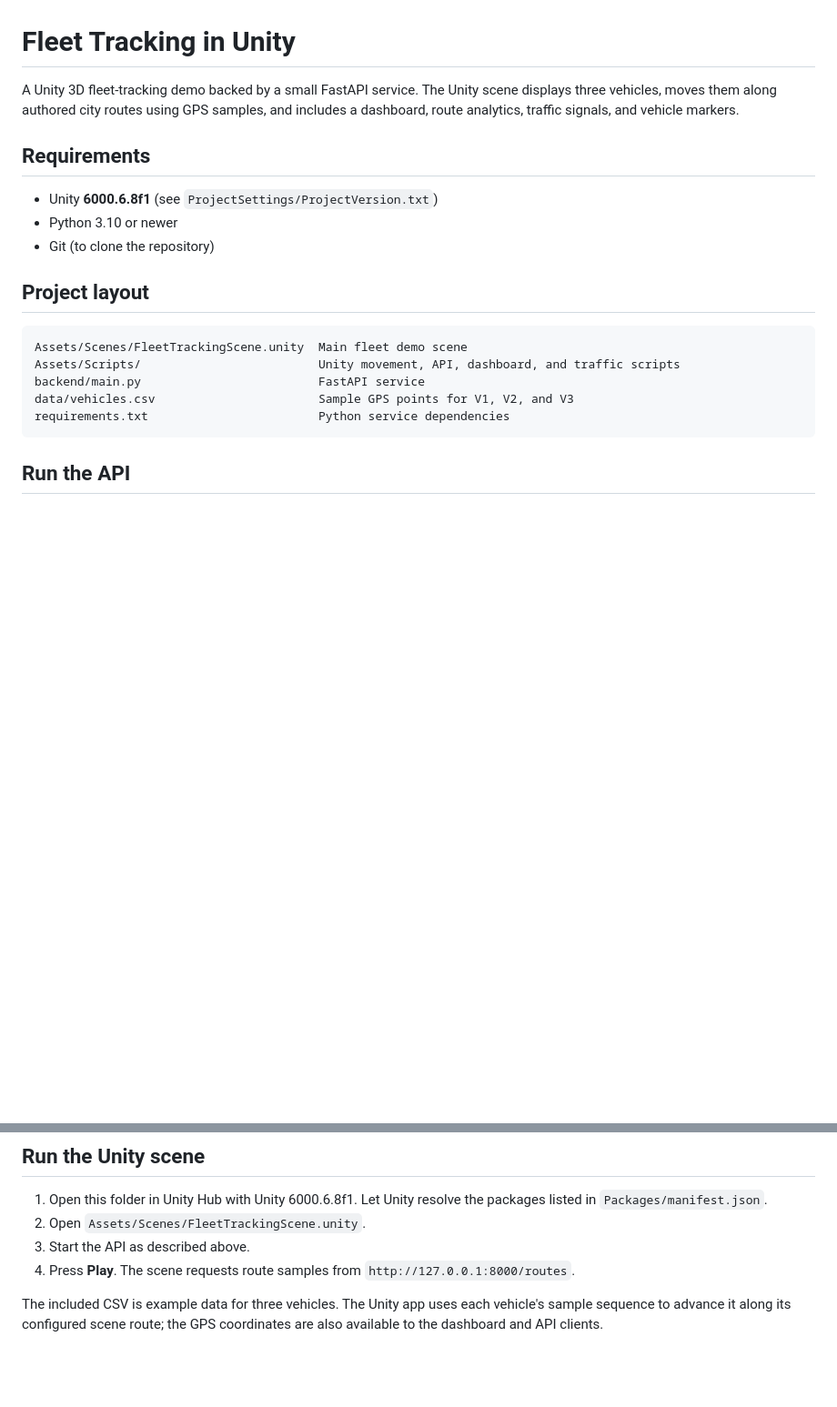
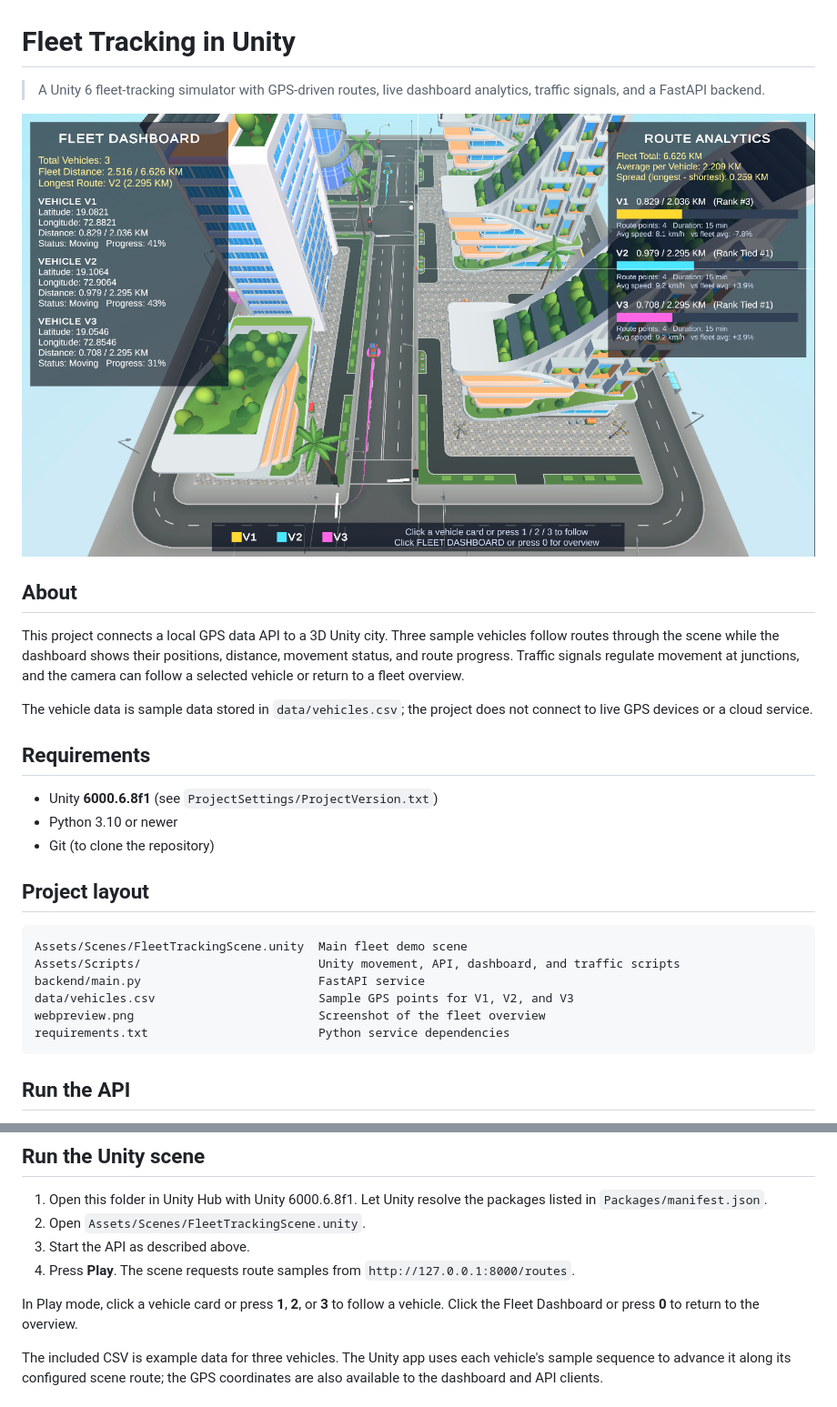
Before and after one commit to satyam2006-cmd/Fleet-Tracking-in-Unity, a Markdown page: README.md, 2 parts joined by grey strips. Shown at 91% size. GitHub-like rendering; pictures changed too: webpreview.png (added); blank space fills up the shorter version.

Commit message:
Add fleet preview and update project overview

````diff
--- a/README.md
+++ b/README.md
@@ -1,6 +1,14 @@
 # Fleet Tracking in Unity
 
-A Unity 3D fleet-tracking demo backed by a small FastAPI service. The Unity scene displays three vehicles, moves them along authored city routes using GPS samples, and includes a dashboard, route analytics, traffic signals, and vehicle markers.
+> A Unity 6 fleet-tracking simulator with GPS-driven routes, live dashboard analytics, traffic signals, and a FastAPI backend.
+
+![Fleet Tracking in Unity: city overview with fleet dashboard and route analytics](webpreview.png)
+
+## About
+
+This project connects a local GPS data API to a 3D Unity city. Three sample vehicles follow routes through the scene while the dashboard shows their positions, distance, movement status, and route progress. Traffic signals regulate movement at junctions, and the camera can follow a selected vehicle or return to a fleet overview.
+
+The vehicle data is sample data stored in `data/vehicles.csv`; the project does not connect to live GPS devices or a cloud service.
 
 ## Requirements
 
@@ -15,6 +23,7 @@ Assets/Scenes/FleetTrackingScene.unity  Main fleet demo scene
 Assets/Scripts/                         Unity movement, API, dashboard, and traffic scripts
 backend/main.py                         FastAPI service
 data/vehicles.csv                       Sample GPS points for V1, V2, and V3
+webpreview.png                          Screenshot of the fleet overview
 requirements.txt                        Python service dependencies
 ```
 
@@ -53,6 +62,8 @@ Useful API URLs:
 3. Start the API as described above.
 4. Press **Play**. The scene requests route samples from `http://127.0.0.1:8000/routes`.
 
+In Play mode, click a vehicle card or press **1**, **2**, or **3** to follow a vehicle. Click the Fleet Dashboard or press **0** to return to the overview.
+
 The included CSV is example data for three vehicles. The Unity app uses each vehicle's sample sequence to advance it along its configured scene route; the GPS coordinates are also available to the dashboard and API clients.
 
 ## Data format
````
Also changed, not shown: 2 other files.
